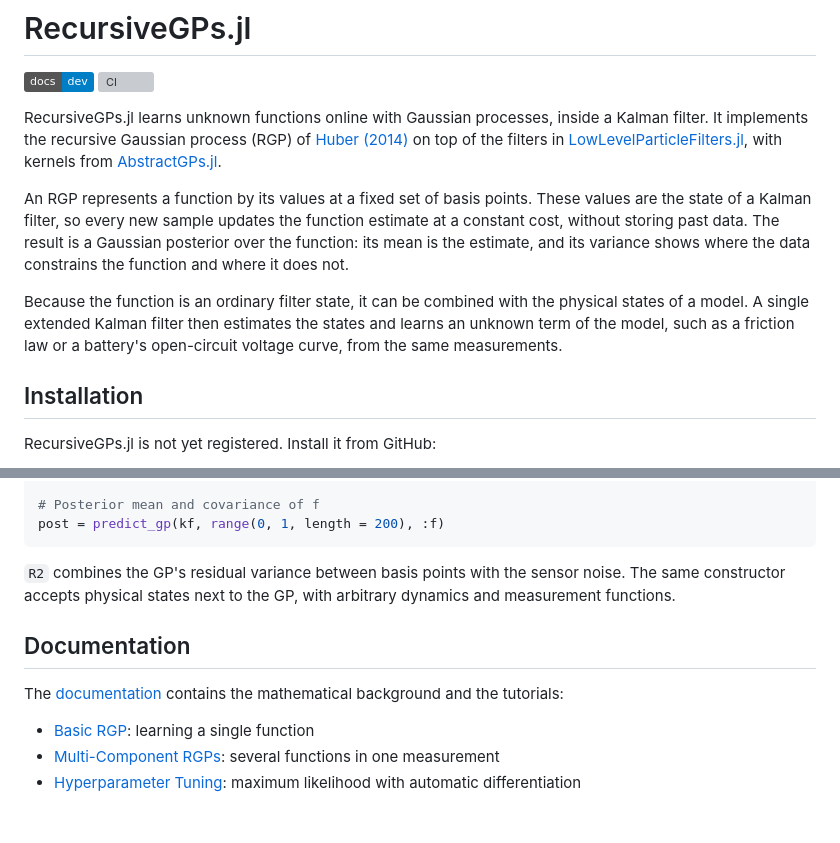
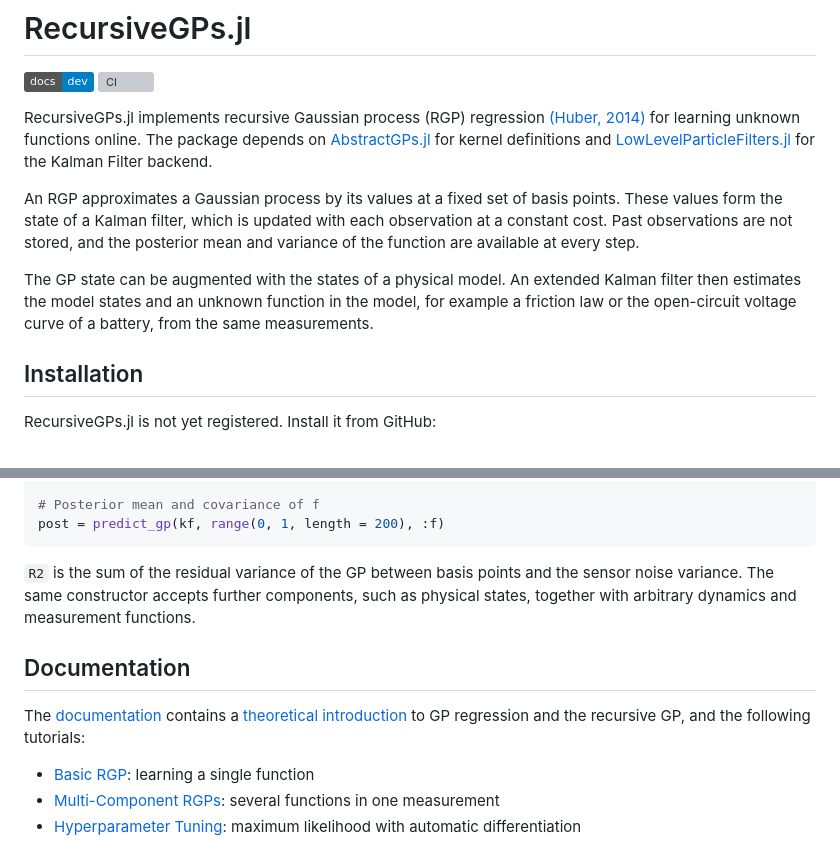
Before and after one commit to martincornejo/RecursiveGPs.jl, a Markdown page: README.md, 2 parts joined by grey strips. GitHub-like rendering; badges without logos; blank space fills up the shorter version; grey boxes are pictures that could not be loaded.

Commit message:
Update REAMDE

````diff
--- a/README.md
+++ b/README.md
@@ -3,22 +3,23 @@
 [![Docs](https://img.shields.io/badge/docs-dev-blue.svg)](https://martincornejo.github.io/RecursiveGPs.jl/dev/)
 [![CI](https://github.com/martincornejo/RecursiveGPs.jl/actions/workflows/CI.yml/badge.svg)](https://github.com/martincornejo/RecursiveGPs.jl/actions/workflows/CI.yml)
 
-RecursiveGPs.jl learns unknown functions online with Gaussian processes, inside a
-Kalman filter. It implements the recursive Gaussian process (RGP) of
-[Huber (2014)](https://doi.org/10.1016/j.patrec.2014.03.004) on top of the filters in
-[LowLevelParticleFilters.jl](https://github.com/baggepinnen/LowLevelParticleFilters.jl),
-with kernels from [AbstractGPs.jl](https://github.com/JuliaGaussianProcesses/AbstractGPs.jl).
+RecursiveGPs.jl implements recursive Gaussian process (RGP) regression
+[(Huber, 2014)](https://doi.org/10.1016/j.patrec.2014.03.004) for learning unknown
+functions online. The package depends on
+[AbstractGPs.jl](https://github.com/JuliaGaussianProcesses/AbstractGPs.jl) for kernel
+definitions and
+[LowLevelParticleFilters.jl](https://github.com/baggepinnen/LowLevelParticleFilters.jl)
+for the Kalman Filter backend.
 
-An RGP represents a function by its values at a fixed set of basis points. These
-values are the state of a Kalman filter, so every new sample updates the function
-estimate at a constant cost, without storing past data. The result is a Gaussian
-posterior over the function: its mean is the estimate, and its variance shows where
-the data constrains the function and where it does not.
+An RGP approximates a Gaussian process by its values at a fixed set of basis points.
+These values form the state of a Kalman filter, which is updated with each
+observation at a constant cost. Past observations are not stored, and the posterior
+mean and variance of the function are available at every step.
 
-Because the function is an ordinary filter state, it can be combined with the
-physical states of a model. A single extended Kalman filter then estimates the states
-and learns an unknown term of the model, such as a friction law or a battery's
-open-circuit voltage curve, from the same measurements.
+The GP state can be augmented with the states of a physical model. An extended Kalman
+filter then estimates the model states and an unknown function in the model, for
+example a friction law or the open-circuit voltage curve of a battery, from the same
+measurements.
 
 ## Installation
 
@@ -59,14 +60,15 @@ end
 post = predict_gp(kf, range(0, 1, length = 200), :f)
 ```
 
-`R2` combines the GP's residual variance between basis points with the sensor noise.
-The same constructor accepts physical states next to the GP, with arbitrary dynamics
-and measurement functions.
+`R2` is the sum of the residual variance of the GP between basis points and the
+sensor noise variance. The same constructor accepts further components, such as
+physical states, together with arbitrary dynamics and measurement functions.
 
 ## Documentation
 
 The [documentation](https://martincornejo.github.io/RecursiveGPs.jl/dev/) contains
-the mathematical background and the tutorials:
+a [theoretical introduction](https://martincornejo.github.io/RecursiveGPs.jl/dev/math_background/)
+to GP regression and the recursive GP, and the following tutorials:
 
 - [Basic RGP](https://martincornejo.github.io/RecursiveGPs.jl/dev/tutorials/basic_rgp/): learning a single function
 - [Multi-Component RGPs](https://martincornejo.github.io/RecursiveGPs.jl/dev/tutorials/combined_rgp/): several functions in one measurement
````
